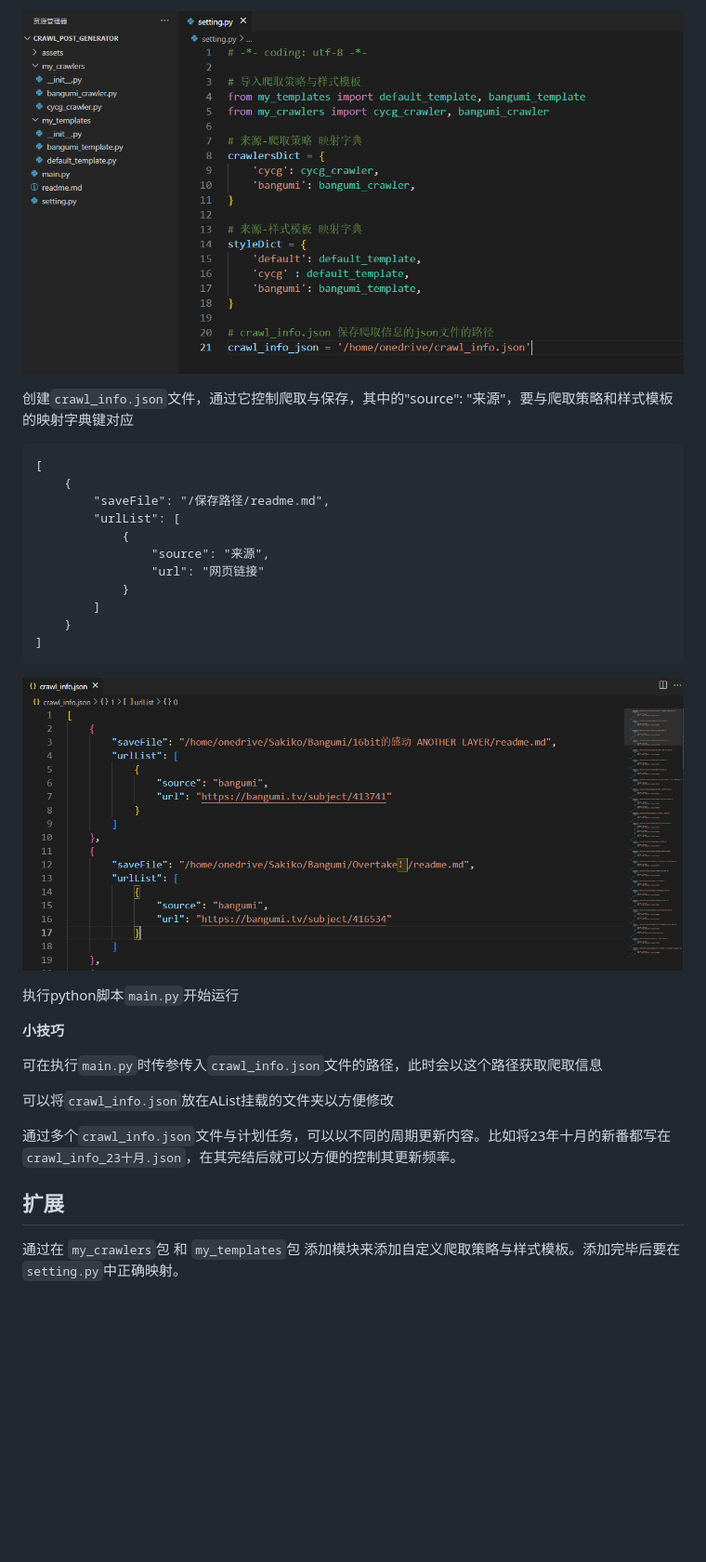
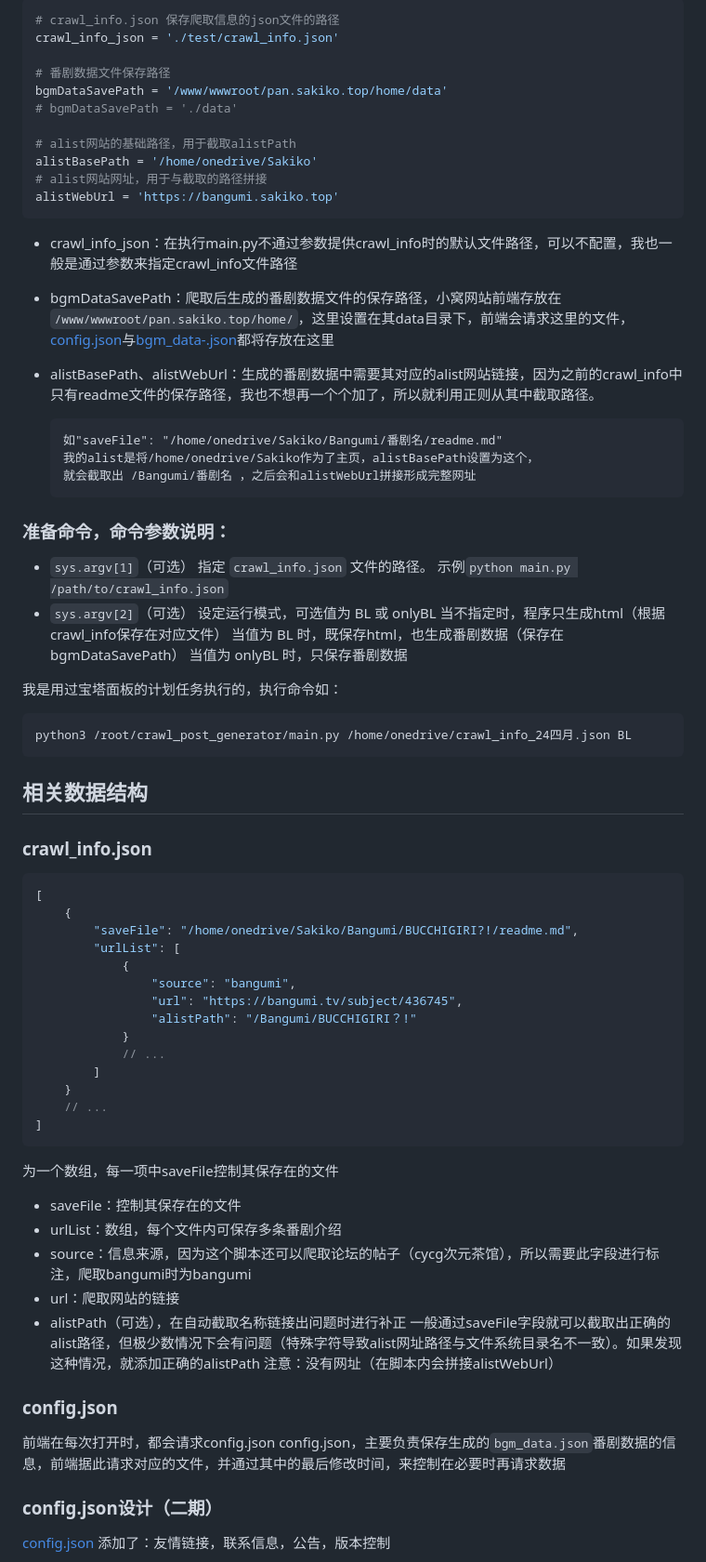
Before and after one commit to haruki1953/crawl_post_generator, a Markdown page: README.md, the part around the change printed below. Shown: that part at 93% size. Drawn GitHub-style; blank space fills up the shorter version.

````diff
--- a/README.md
+++ b/README.md
@@ -28,37 +43,76 @@
 
-![image-20231221150837255](assets/image-20231221150837255.png)
+```python
+# crawl_info.json 保存爬取信息的json文件的路径
+crawl_info_json = './test/crawl_info.json'
 
-创建`crawl_info.json`文件，通过它控制爬取与保存，其中的"source": "来源"，要与爬取策略和样式模板的映射字典键对应
+# 番剧数据文件保存路径
+bgmDataSavePath = '/www/wwwroot/pan.sakiko.top/home/data'
+# bgmDataSavePath = './data'
 
+# alist网站的基础路径，用于截取alistPath
+alistBasePath = '/home/onedrive/Sakiko'
+# alist网站网址，用于与截取的路径拼接
+alistWebUrl = 'https://bangumi.sakiko.top'
 ```
+
+- crawl_info_json：在执行main.py不通过参数提供crawl_info时的默认文件路径，可以不配置，我也一般是通过参数来指定crawl_info文件路径
+
+- bgmDataSavePath：爬取后生成的番剧数据文件的保存路径，小窝网站前端存放在 `/www/wwwroot/pan.sakiko.top/home/`，这里设置在其data目录下，前端会请求这里的文件，[config.json](#config.json)与[bgm_data-.json](#bgm_data-.json)都将存放在这里
+
+- alistBasePath、alistWebUrl：生成的番剧数据中需要其对应的alist网站链接，因为之前的crawl_info中只有readme文件的保存路径，我也不想再一个个加了，所以就利用正则从其中截取路径。
+  ```
+  如"saveFile": "/home/onedrive/Sakiko/Bangumi/番剧名/readme.md"
+  我的alist是将/home/onedrive/Sakiko作为了主页，alistBasePath设置为这个，
+  就会截取出 /Bangumi/番剧名 ，之后会和alistWebUrl拼接形成完整网址
+  ```
+
+### 准备命令，命令参数说明：
+- `sys.argv[1]`（可选）
+	指定 `crawl_info.json` 文件的路径。
+	示例`python main.py /path/to/crawl_info.json`
+- `sys.argv[2]`（可选）
+	设定运行模式，可选值为 BL 或 onlyBL
+	当不指定时，程序只生成html（根据crawl_info保存在对应文件）
+	当值为 BL 时，既保存html，也生成番剧数据（保存在bgmDataSavePath）
+	当值为 onlyBL 时，只保存番剧数据
+
+我是用过宝塔面板的计划任务执行的，执行命令如：
+```sh
+python3 /root/crawl_post_generator/main.py /home/onedrive/crawl_info_24四月.json BL
+```
+
+## 相关数据结构
+### crawl_info.json
+```json
 [
     {
-        "saveFile": "/保存路径/readme.md",
+        "saveFile": "/home/onedrive/Sakiko/Bangumi/BUCCHIGIRI?!/readme.md",
         "urlList": [
             {
-                "source": "来源",
-                "url": "网页链接"
+                "source": "bangumi",
+                "url": "https://bangumi.tv/subject/436745",
+                "alistPath": "/Bangumi/BUCCHIGIRI？!"
             }
+            // ...
         ]
     }
+    // ...
 ]
 ```
+为一个数组，每一项中saveFile控制其保存在的文件
+- saveFile：控制其保存在的文件
+- urlList：数组，每个文件内可保存多条番剧介绍
+- source：信息来源，因为这个脚本还可以爬取论坛的帖子（cycg次元茶馆），所以需要此字段进行标注，爬取bangumi时为bangumi
+- url：爬取网站的链接
+- alistPath（可选），在自动截取名称链接出问题时进行补正
+	一般通过saveFile字段就可以截取出正确的alist路径，但极少数情况下会有问题（特殊字符导致alist网址路径与文件系统目录名不一致）。如果发现这种情况，就添加正确的alistPath
+	注意：没有网址（在脚本内会拼接alistWebUrl）
 
-![image-20231221152328105](assets/image-20231221152328105.png)
+### config.json
+前端在每次打开时，都会请求config.json
+config.json，主要负责保存生成的`bgm_data.json`番剧数据的信息，前端据此请求对应的文件，并通过其中的最后修改时间，来控制在必要时再请求数据
 
-执行python脚本`main.py`开始运行
+### config.json设计（二期）
+[config.json](code/config.json)
+添加了：友情链接，联系信息，公告，版本控制
 
-**小技巧**
-
-可在执行`main.py`时传参传入`crawl_info.json`文件的路径，此时会以这个路径获取爬取信息
-
-可以将`crawl_info.json`放在AList挂载的文件夹以方便修改
-
-通过多个`crawl_info.json`文件与计划任务，可以以不同的周期更新内容。比如将23年十月的新番都写在`crawl_info_23十月.json`，在其完结后就可以方便的控制其更新频率。
-
-
-
-## 扩展
-
-通过在 `my_crawlers`包 和 `my_templates`包 添加模块来添加自定义爬取策略与样式模板。添加完毕后要在`setting.py`中正确映射。
-
````
Also changed, not shown: other parts of README.md (+102 -53 lines), README.en.md (deleted, +0 -110 lines), assets/GPtVuYXaAAAyktH.jpg (added), assets/GPtVuZmbkAAnWY-.jpg (added), 2 other files.
